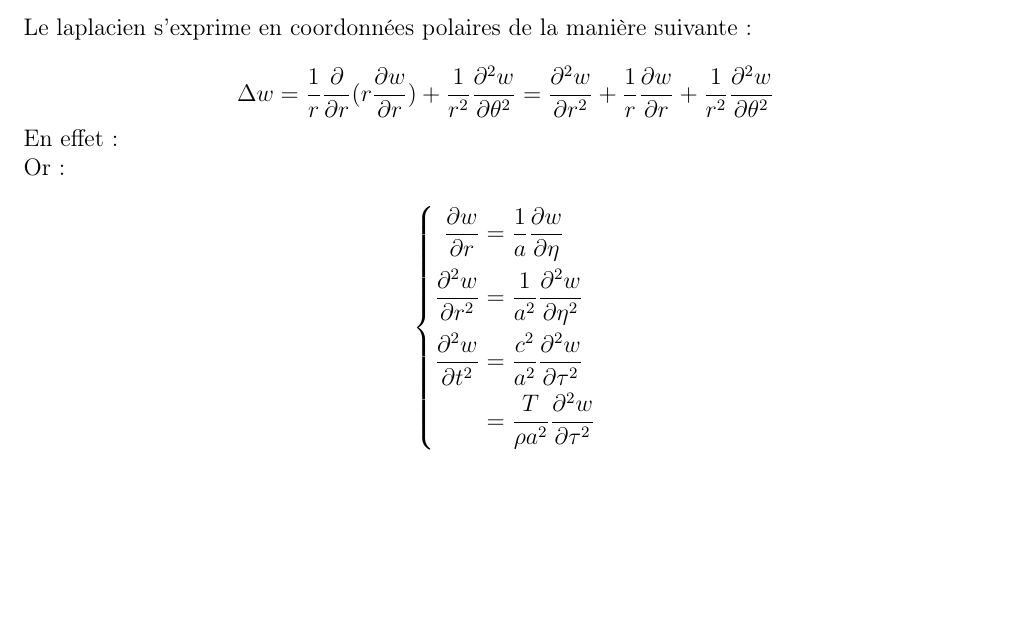
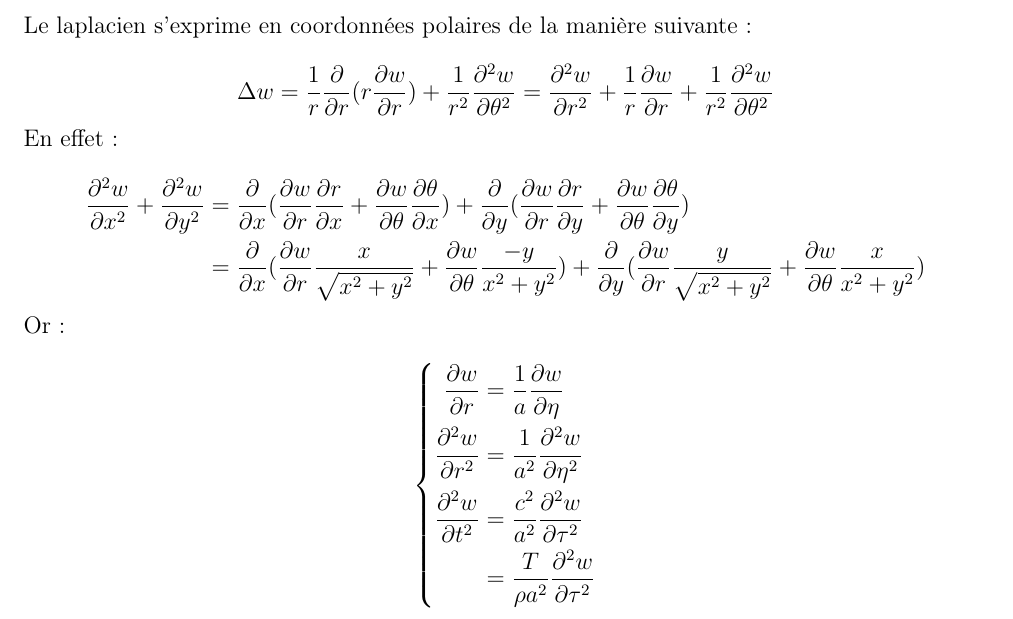
Before and after one commit to Vayel/IMAG-ProjetMN, a LaTeX document (rendu.tex): part of page 15 of 22, cut so that both start at the same text, the shorter picture padded with empty space. Compiled offline with pdfLaTeX.

Commit message:
Termine la question 8

```diff
--- a/rendu.tex
+++ b/rendu.tex
@@ -790,6 +790,13 @@ $$
 
 En effet :
 
+$$
+\begin{aligned}
+  \frac{\partial^2 w}{\partial x^2} + \frac{\partial^2 w}{\partial y^2} &=
+  \frac{\partial}{\partial x} (\frac{\partial w}{\partial r} \frac{\partial r}{\partial x} + \frac{\partial w}{\partial \theta} \frac{\partial \theta}{\partial x}) + \frac{\partial}{\partial y} (\frac{\partial w}{\partial r} \frac{\partial r}{\partial y} + \frac{\partial w}{\partial \theta} \frac{\partial \theta}{\partial y}) \\
+  &= \frac{\partial}{\partial x} (\frac{\partial w}{\partial r} \frac{x}{\sqrt{x^2 + y^2}} + \frac{\partial w}{\partial \theta} \frac{-y}{x^2 + y^2}) + \frac{\partial}{\partial y} (\frac{\partial w}{\partial r} \frac{y}{\sqrt{x^2 + y^2}} + \frac{\partial w}{\partial \theta} \frac{x}{x^2 + y^2})
+\end{aligned}
+$$
 
 Or :
 
```
Also changed, not shown: rendu.tex (12 more changed lines).
